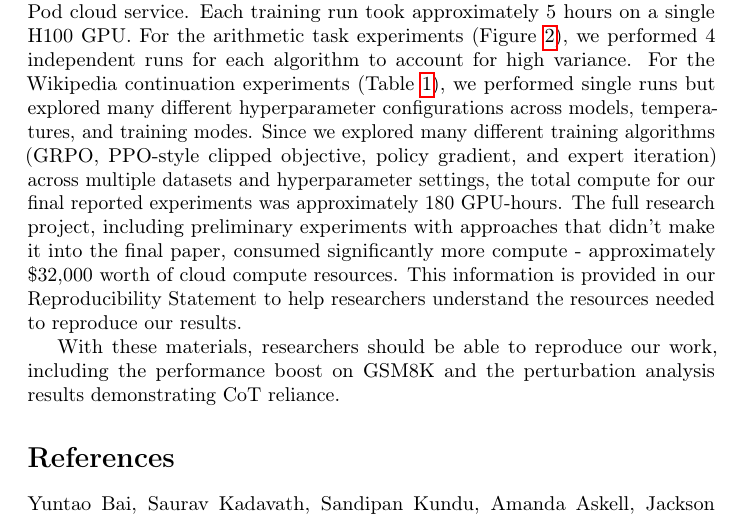
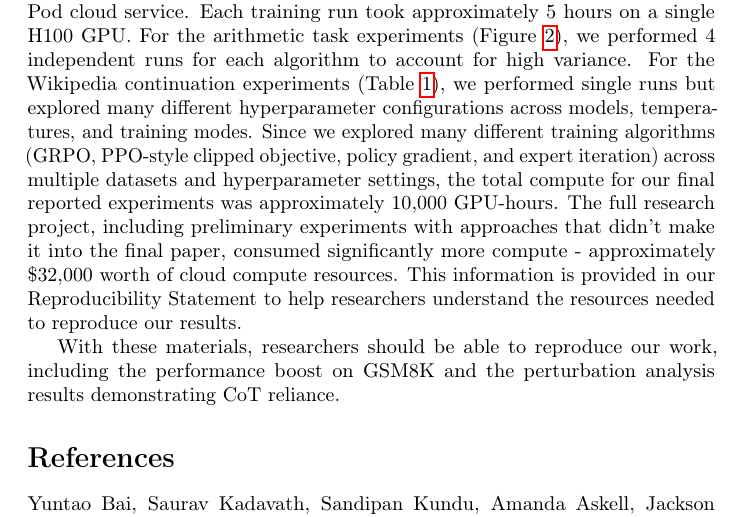
Before and after one commit to scottviteri/MarkovianTraining, a LaTeX document (LatexFolder/appendix.tex): part of page 10 of 11, cut so that both start at the same text. Compiled offline with pdfLaTeX.

Commit message:
Update GPU hours to 10,000 for final experiments
Corrected compute requirements from 180 to 10,000 GPU-hours to accurately
reflect the extensive computational investment in comprehensive hyperparameter
exploration and algorithmic comparison across multiple models and datasets.

```diff
--- a/LatexFolder/appendix.tex
+++ b/LatexFolder/appendix.tex
@@ -288,7 +288,7 @@ Complete hyperparameter configurations for all Wikipedia continuation experiment
 
 \textbf{Datasets:} We support 6 task types: (1) \textit{arithmetic} - randomly generated 15-term addition problems, (2) \textit{arithmetic-negative} - addition with negative numbers, (3) \textit{gsm8k} - grade school math word problems from \citet{cobbe2021gsm8k}, (4) \textit{mmlu} - multiple choice questions from the Massive Multitask Language Understanding benchmark, (5) \textit{wiki\_compression} - predicting compressed Wikipedia text, and (6) \textit{wiki\_continuation} - next-token prediction on Wikipedia articles. Environment setup instructions are provided in the README.
 
-Our experiments were conducted on NVIDIA H100 GPUs through the RunPod cloud service. Each training run took approximately 5 hours on a single H100 GPU. For the arithmetic task experiments (Figure~\ref{fig:cot_arithmetic_performance}), we performed 4 independent runs for each algorithm to account for high variance. For the Wikipedia continuation experiments (Table~\ref{tab:wiki_hyperparams}), we performed single runs but explored many different hyperparameter configurations across models, temperatures, and training modes. Since we explored many different training algorithms (GRPO, PPO-style clipped objective, policy gradient, and expert iteration) across multiple datasets and hyperparameter settings, the total compute for our final reported experiments was approximately 180 GPU-hours. The full research project, including preliminary experiments with approaches that didn't make it into the final paper, consumed significantly more compute - approximately \$32,000 worth of cloud compute resources. This information is provided in our Reproducibility Statement to help researchers understand the resources needed to reproduce our results.
+Our experiments were conducted on NVIDIA H100 GPUs through the RunPod cloud service. Each training run took approximately 5 hours on a single H100 GPU. For the arithmetic task experiments (Figure~\ref{fig:cot_arithmetic_performance}), we performed 4 independent runs for each algorithm to account for high variance. For the Wikipedia continuation experiments (Table~\ref{tab:wiki_hyperparams}), we performed single runs but explored many different hyperparameter configurations across models, temperatures, and training modes. Since we explored many different training algorithms (GRPO, PPO-style clipped objective, policy gradient, and expert iteration) across multiple datasets and hyperparameter settings, the total compute for our final reported experiments was approximately 10,000 GPU-hours. The full research project, including preliminary experiments with approaches that didn't make it into the final paper, consumed significantly more compute - approximately \$32,000 worth of cloud compute resources. This information is provided in our Reproducibility Statement to help researchers understand the resources needed to reproduce our results.
 
 With these materials, researchers should be able to reproduce our work, including the performance boost on GSM8K and the perturbation analysis results demonstrating CoT reliance.
 
```
